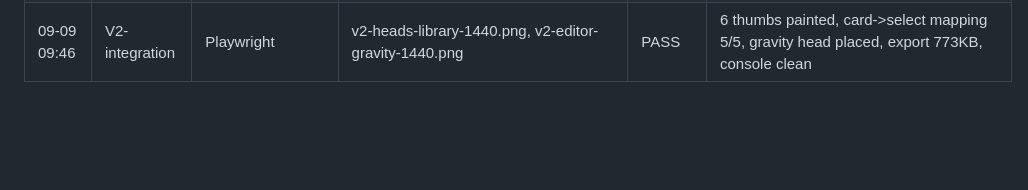
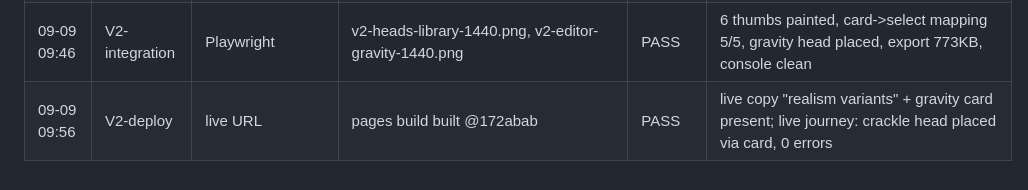
Before and after one commit to BenkoMatt/sparkler-exit-lab, a Markdown page: QA_LOG.md, the part around the change. Rendered like a GitHub page; blank space fills up the shorter version.

Commit message:
V2 QA: live verification of realism head lineup

```diff
--- a/QA_LOG.md
+++ b/QA_LOG.md
@@ -30,3 +30,4 @@
 | 09-09 04:55 | P6-liveverify | live https | live-editor-1440.png + live-mobile-390.png | PASS | live journey: sample 46pts/6 trails, head card->heart placed, export 553KB download, 8/8 sections, console clean |
 | 09-09 09:44 | V2-heads | child verification | qa/shots/headsv2-preview.png | PASS | 6 kinds structurally distinct: gravity 50.4% down-mass (classic 34.1), fan 63.4% right (38.1), dense p95rad 20px (52px), scale-invariance PASS (identical normalized extents) |
 | 09-09 09:46 | V2-integration | Playwright | v2-heads-library-1440.png, v2-editor-gravity-1440.png | PASS | 6 thumbs painted, card->select mapping 5/5, gravity head placed, export 773KB, console clean |
+| 09-09 09:56 | V2-deploy | live URL | pages build built @172abab | PASS | live copy "realism variants" + gravity card present; live journey: crackle head placed via card, 0 errors |
```
